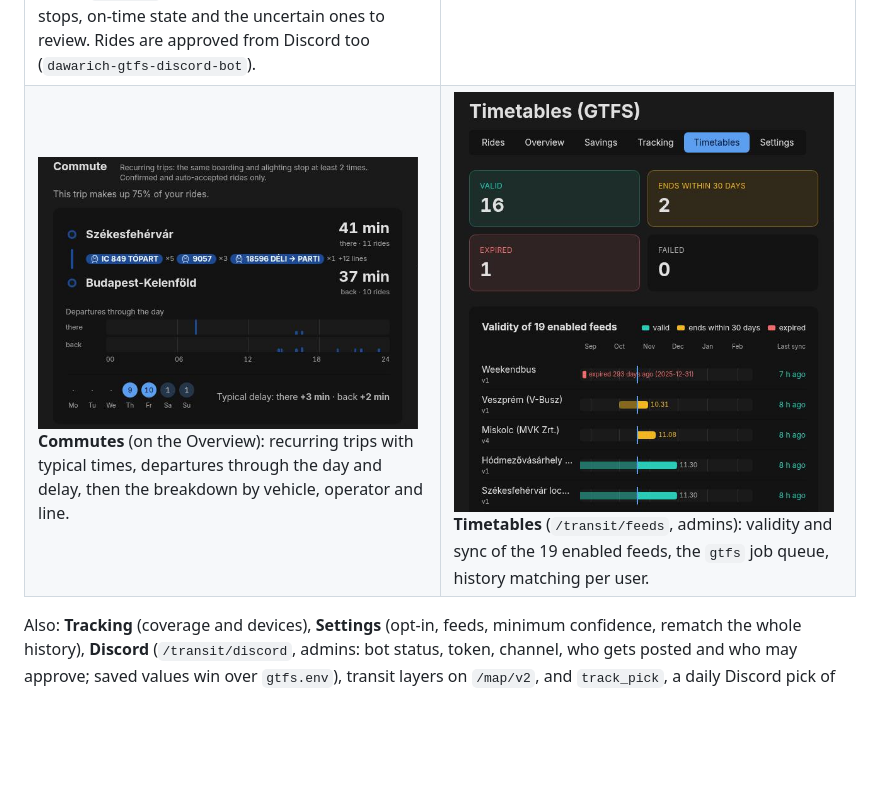
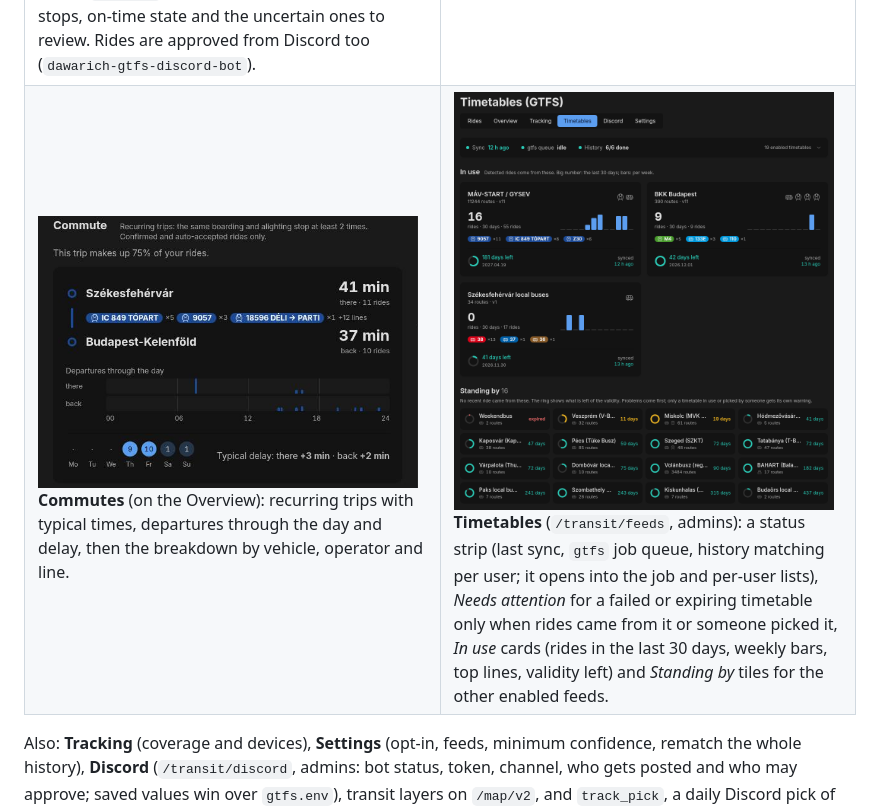
Before and after one commit to bator/dawarich-custom, a Markdown page: README.md, the part around the change. GitHub-like rendering; pictures changed too: docs/img/timetables.png; blank space fills up the shorter version.

Commit message:
README: Timetables kép és leírás az új /transit/feeds oldalhoz
Az új képernyőkép a státuszsávot, az In use kártyákat és a Standing by csempéket mutatja. A leírás a Needs attention szabályát (csak használt vagy kiválasztott menetrendre) is tartalmazza.

Co-Authored-By: Claude Sonnet 5.5 <noreply@anthropic.com>

```diff
--- a/README.md
+++ b/README.md
@@ -18,8 +18,8 @@ Source of truth: OneDev `dawarich-custom`. The GitHub copy is a one-way mirror,
 <tr>
 <td valign="top"><img src="docs/img/commute.png" width="380" alt="Commute card: a recurring trip with typical times, departures through the day and delay"><br>
 <b>Commutes</b> (on the Overview): recurring trips with typical times, departures through the day and delay, then the breakdown by vehicle, operator and line.</td>
-<td valign="top"><img src="docs/img/timetables.png" width="380" alt="Timetables page: feed validity tiles and a timeline per feed"><br>
-<b>Timetables</b> (<code>/transit/feeds</code>, admins): validity and sync of the 19 enabled feeds, the <code>gtfs</code> job queue, history matching per user.</td>
+<td valign="top"><img src="docs/img/timetables.png" width="380" alt="Timetables page: status strip with sync, queue and history, cards for the timetables rides came from, compact tiles for the rest"><br>
+<b>Timetables</b> (<code>/transit/feeds</code>, admins): a status strip (last sync, <code>gtfs</code> job queue, history matching per user; it opens into the job and per-user lists), <i>Needs attention</i> for a failed or expiring timetable only when rides came from it or someone picked it, <i>In use</i> cards (rides in the last 30 days, weekly bars, top lines, validity left) and <i>Standing by</i> tiles for the other enabled feeds.</td>
 </tr>
 </table>
 
```
